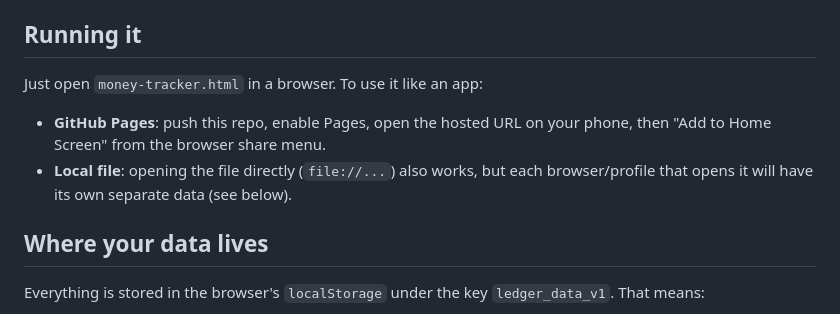
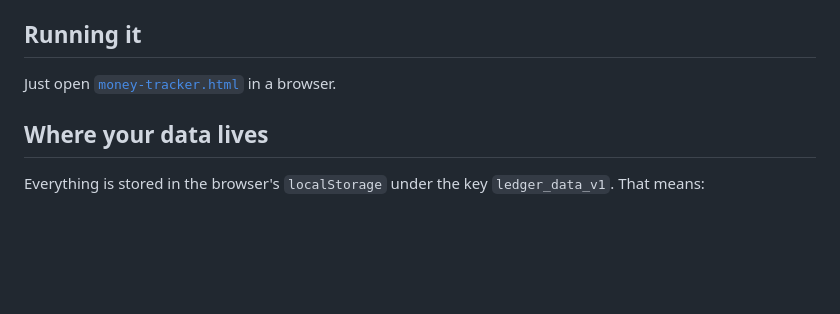
Before and after one commit to Mojo-26/Mo-Money, a Markdown page: README.md, the part around the change. Drawn GitHub-style; blank space fills up the shorter version.

```diff
--- a/README.md
+++ b/README.md
@@ -5,12 +5,7 @@ and logic — lives in `money-tracker.html`. No build step, no dependencies, no
 
 ## Running it
 
-Just open `money-tracker.html` in a browser. To use it like an app:
-
-- **GitHub Pages**: push this repo, enable Pages, open the hosted URL on your phone,
-  then "Add to Home Screen" from the browser share menu.
-- **Local file**: opening the file directly (`file://...`) also works, but each
-  browser/profile that opens it will have its own separate data (see below).
+Just open [`money-tracker.html`](https://mojo-26.github.io/Mo-Money/) in a browser.
 
 ## Where your data lives
 
```
